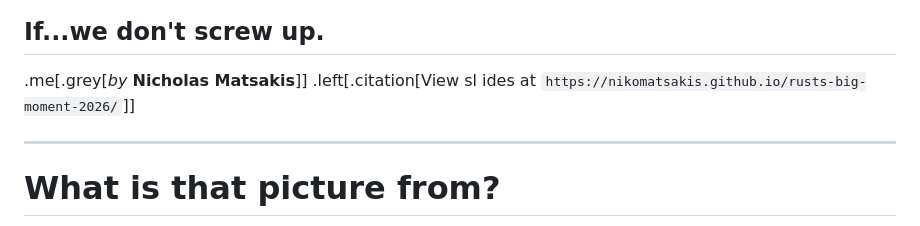
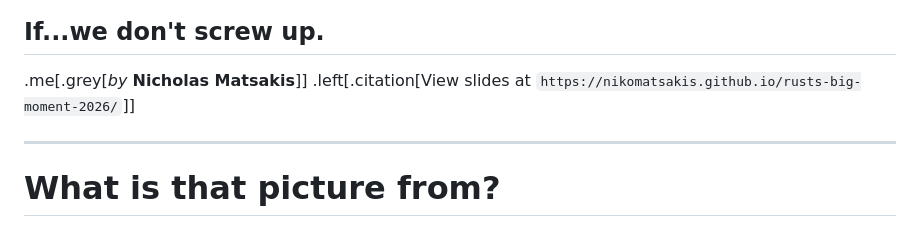
Before and after one commit to nikomatsakis/rusts-big-moment-2026, a Markdown page: index.md, the part around the change. Drawn GitHub-style.

Commit message:
remove space

```diff
--- a/index.md
+++ b/index.md
@@ -9,7 +9,7 @@ count: false
 ## If...we don't screw up.
 
 .me[.grey[*by* **Nicholas Matsakis**]]
-.left[.citation[View sl ides at `https://nikomatsakis.github.io/rusts-big-moment-2026/`]]
+.left[.citation[View slides at `https://nikomatsakis.github.io/rusts-big-moment-2026/`]]
 
 ---
 
```
